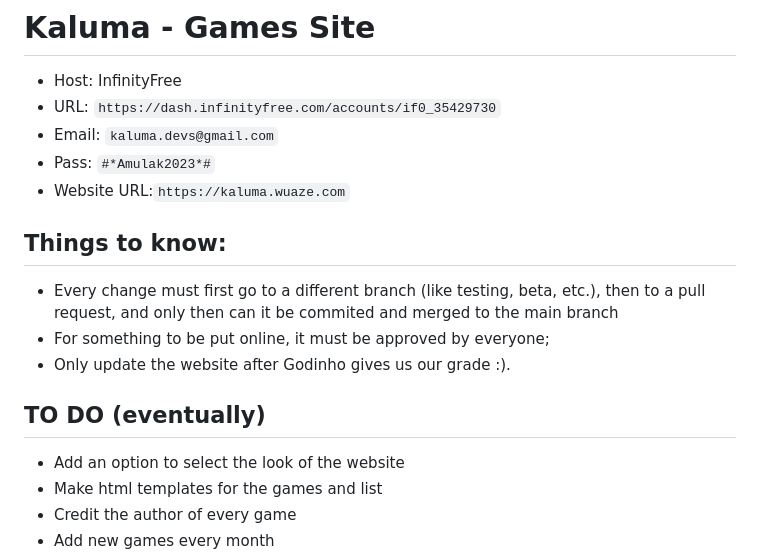
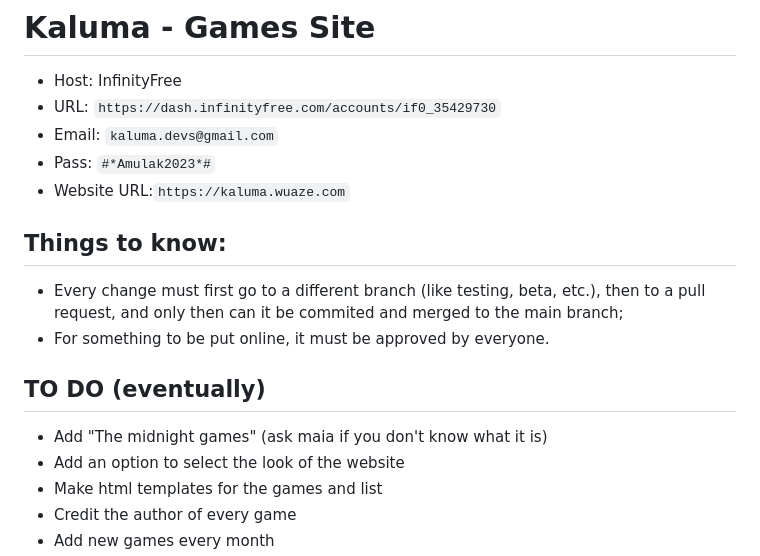
Before and after one commit to pon3xD/kaluma, a Markdown page: README.md, the part around the change. Drawn GitHub-style.

```diff
--- a/README.md
+++ b/README.md
@@ -4,12 +4,13 @@
  - Email: `kaluma.devs@gmail.com`
  - Pass: `#*Amulak2023*#`
  - Website URL:`https://kaluma.wuaze.com`
+
 ## Things to know:
- - Every change must first go to a different branch (like testing, beta, etc.), then to a pull request, and only then can it be commited and merged to the main branch
- - For something to be put online, it must be approved by everyone;
- - Only update the website after Godinho gives us our grade :).
+ - Every change must first go to a different branch (like testing, beta, etc.), then to a pull request, and only then can it be commited and merged to the main branch;
+ - For something to be put online, it must be approved by everyone.
 
 ## TO DO (eventually)
+ - Add "The midnight games" (ask maia if you don't know what it is)
  - Add an option to select the look of the website
  - Make html templates for the games and list
  - Credit the author of every game
```
